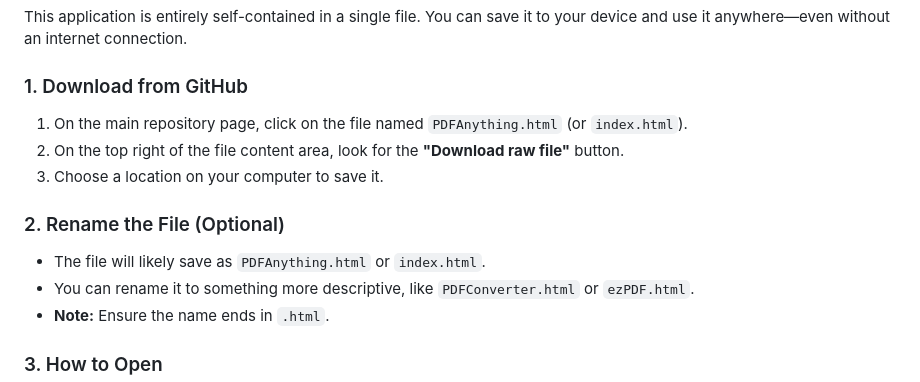
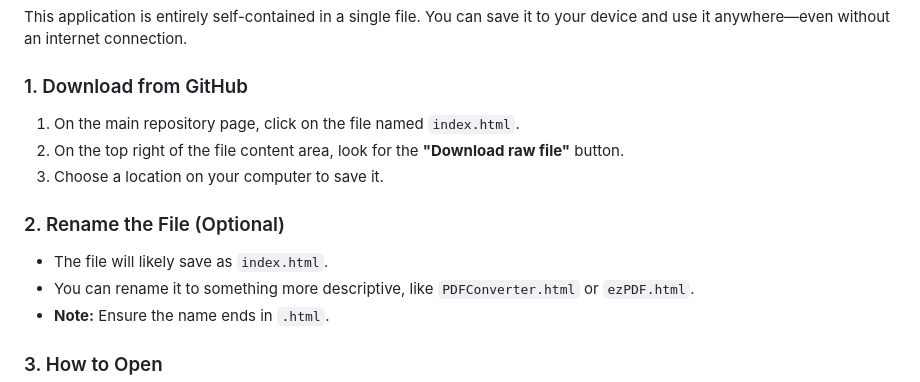
Before and after one commit to Eric-Lautanen/ezPDF, a Markdown page: README.md, the part around the change. GitHub-like rendering.

```diff
--- a/README.md
+++ b/README.md
@@ -52,12 +52,12 @@ A powerful, privacy-focused, **100% offline-capable** client-side web applicatio
 This application is entirely self-contained in a single file. You can save it to your device and use it anywhere—even without an internet connection.
 
 ### 1. Download from GitHub
-1. On the main repository page, click on the file named `PDFAnything.html` (or `index.html`).
+1. On the main repository page, click on the file named `index.html`.
 2. On the top right of the file content area, look for the **"Download raw file"** button.
 3. Choose a location on your computer to save it.
 
 ### 2. Rename the File (Optional)
-* The file will likely save as `PDFAnything.html` or `index.html`.
+* The file will likely save as `index.html`.
 * You can rename it to something more descriptive, like `PDFConverter.html` or `ezPDF.html`.
 * **Note:** Ensure the name ends in `.html`.
 
```
